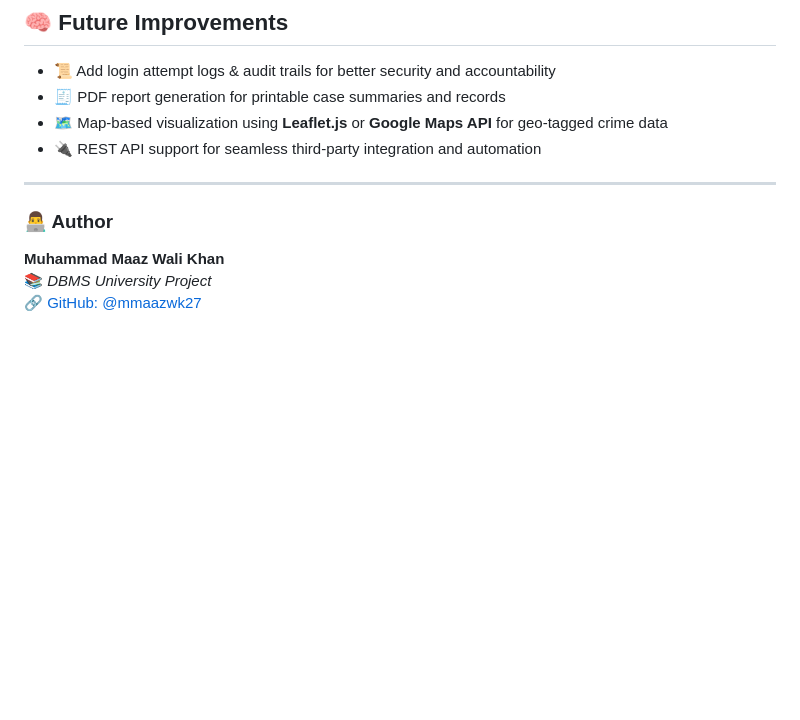
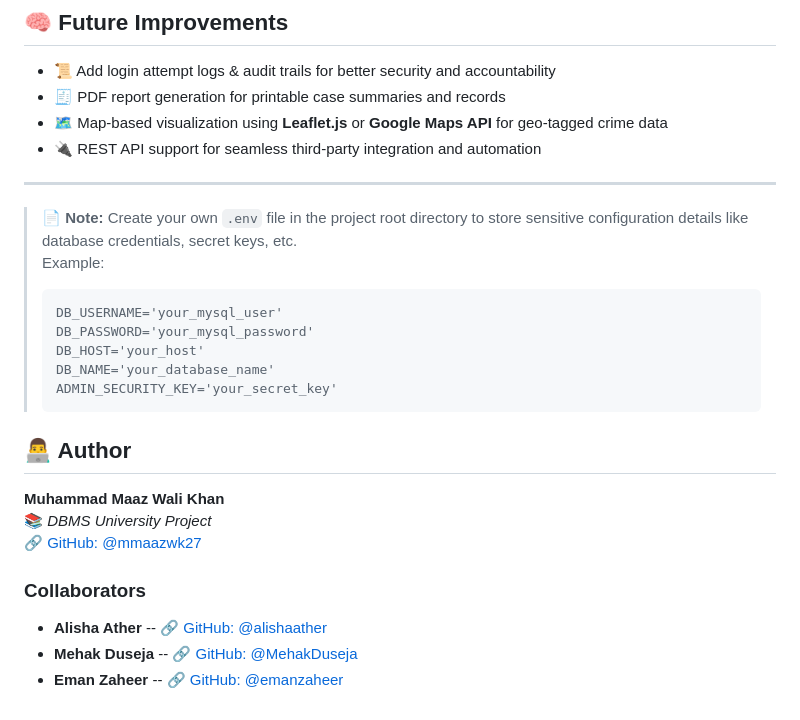
Before and after one commit to mmaazwk27/Investigation-Department-Database-Management-Application-Project, a Markdown page: README.md, the part around the change. Rendered like a GitHub page; blank space fills up the shorter version.

````diff
--- a/README.md
+++ b/README.md
@@ -88,9 +88,25 @@ This application allows structured management of various investigation-related e
 - 🔌 REST API support for seamless third-party integration and automation
 
 ---
+> 📄 **Note:** Create your own `.env` file in the project root directory to store sensitive configuration details like database credentials, secret keys, etc.
+> Example:
+> ```
+> DB_USERNAME='your_mysql_user'
+> DB_PASSWORD='your_mysql_password'
+> DB_HOST='your_host'
+> DB_NAME='your_database_name'
+> ADMIN_SECURITY_KEY='your_secret_key'
+> ```
 
-### 👨‍💻 Author
+## 👨‍💻 Author
 
 **Muhammad Maaz Wali Khan**
 📚 _DBMS University Project_
 🔗 [GitHub: @mmaazwk27](https://github.com/mmaazwk27)
+### Collaborators
+- **Alisha Ather**
+-- 🔗 [GitHub: @alishaather](https://github.com/alishaather)
+- **Mehak Duseja**
+-- 🔗 [GitHub: @MehakDuseja](https://github.com/MehakDuseja)
+- **Eman Zaheer**
+-- 🔗 [GitHub: @emanzaheer](https://github.com/emanzaheer)
````
